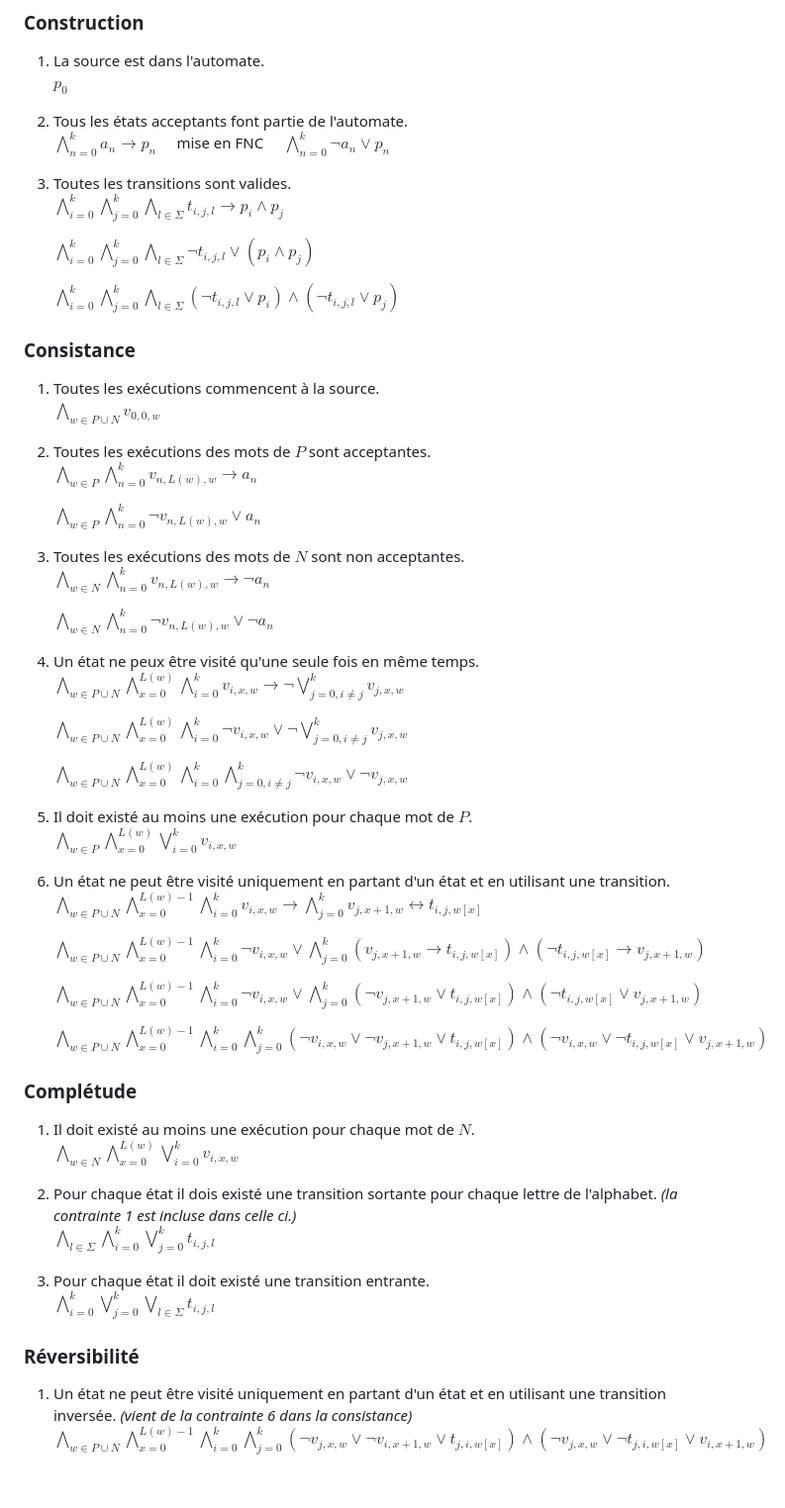
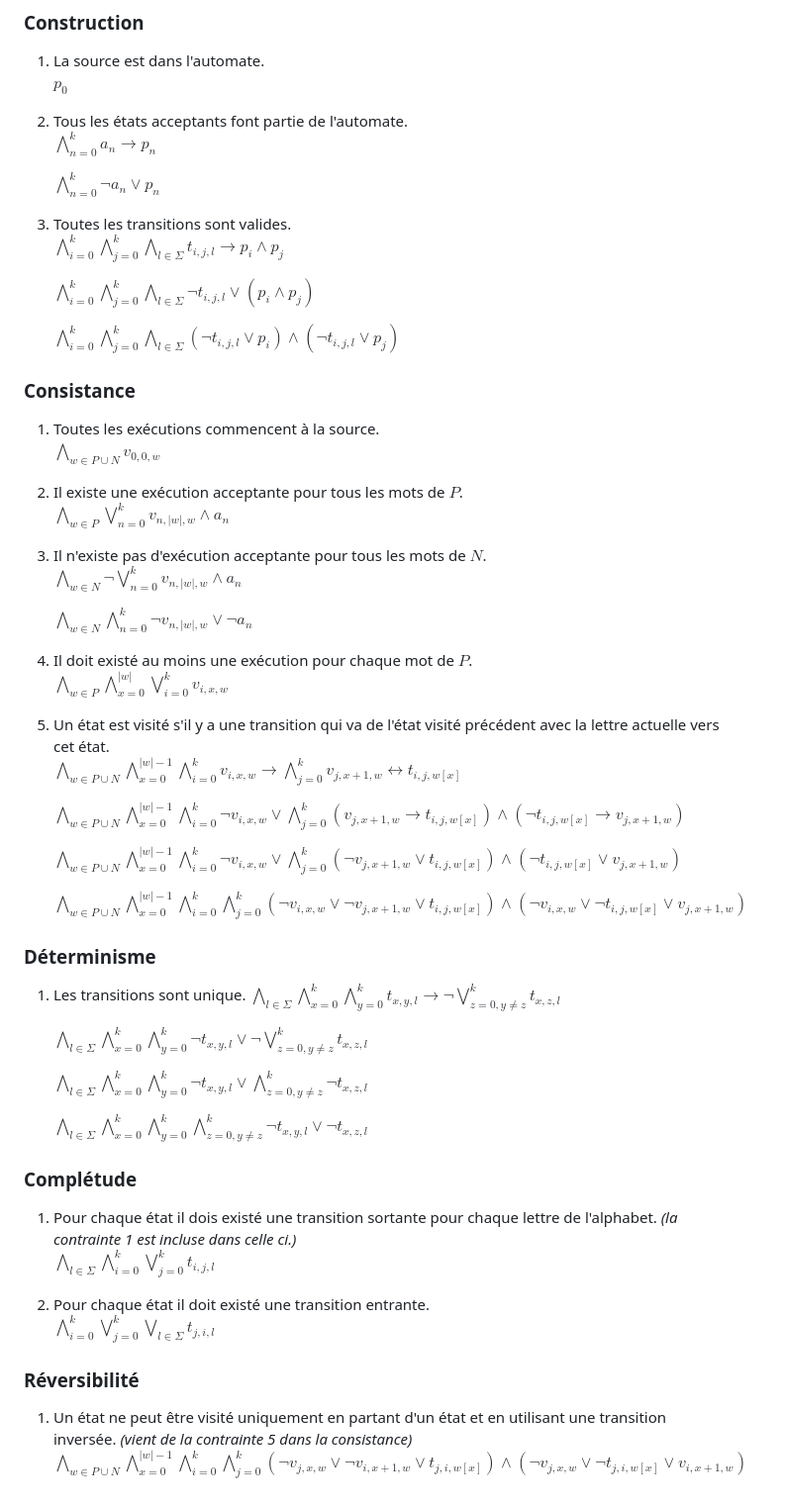
Before and after one commit to hugocharels/infofond_projet, a Markdown page: README.md, the part around the change. Shown: that part at 99% size. Drawn GitHub-style.

```diff
--- a/README.md
+++ b/README.md
@@ -14,7 +14,9 @@
 	$p_{0}$
 
 2. Tous les états acceptants font partie de l'automate.
-	$\bigwedge\limits_{n=0}^{k}a_{n}\rightarrow p_{n} \quad$ mise en FNC $\quad \bigwedge\limits_{n=0}^{k} \lnot a_{n} \lor p_{n}$
+	$\bigwedge\limits_{n=0}^{k}a_{n}\rightarrow p_{n}$
+
+	$\bigwedge\limits_{n=0}^{k} \lnot a_{n} \lor p_{n}$
 
 3. Toutes les transitions sont valides.
 	$\bigwedge\limits_{i=0}^{k}\bigwedge\limits_{j=0}^{k}\bigwedge\limits_{l\in\Sigma} t_{i,j,l} \rightarrow p_{i} \land p_{j}$
@@ -28,47 +30,46 @@
 1.  Toutes les exécutions commencent à la source.
 	$\bigwedge\limits_{w\in P \cup N} v_{0,0, w}$
 
-2. Toutes les exécutions des mots de $P$ sont acceptantes.
-	$\bigwedge\limits_{w \in P}\bigwedge\limits_{n=0}^{k} v_{n, L(w), w} \rightarrow a_{n}$
+2. Il existe une exécution acceptante pour tous les mots de $P$.
+	$\bigwedge\limits_{w \in P}\bigvee\limits_{n=0}^{k} v_{n, |w|, w} \land a_{n}$
 
-	$\bigwedge\limits_{w \in P}\bigwedge\limits_{n=0}^{k} \lnot v_{n, L(w), w} \lor a_{n}$
+3. Il n'existe pas d'exécution acceptante pour tous les mots de $N$.
+	$\bigwedge\limits_{w \in N} \lnot \bigvee\limits_{n=0}^{k} v_{n, |w|, w}  \land a_{n}$
 
-3. Toutes les exécutions des mots de $N$ sont non acceptantes.
-	$\bigwedge\limits_{w \in N}\bigwedge\limits_{n=0}^{k} v_{n, L(w), w} \rightarrow \lnot a_{n}$
+	$\bigwedge\limits_{w \in N}\bigwedge\limits_{n=0}^{k} \lnot v_{n, |w|, w} \lor \lnot a_{n}$
 
-	$\bigwedge\limits_{w \in N}\bigwedge\limits_{n=0}^{k} \lnot v_{n, L(w), w} \lor \lnot a_{n}$
+4.  Il doit existé au moins une exécution pour chaque mot de $P$.
+	$\bigwedge\limits_{w\in P} \bigwedge\limits_{x=0}^{|w|}\bigvee\limits_{i=0}^{k} v_{i,x,w}$
 
-4.  Un état ne peux être visité qu'une seule fois en même temps.
-	$\bigwedge\limits_{w\in P \cup N} \bigwedge\limits_{x=0}^{L(w)}\bigwedge\limits_{i=0}^{k} v_{i,x,w} \rightarrow \lnot \bigvee\limits_{j=0, i\neq j}^{k} v_{j,x,w}$
+5. Un état est visité s'il y a une transition qui va de l'état visité précédent avec la lettre actuelle vers cet état.
+	$\bigwedge\limits_{w\in P \cup N} \bigwedge\limits_{x=0}^{|w|-1}\bigwedge\limits_{i=0}^{k} v_{i,x,w} \rightarrow \bigwedge\limits_{j=0}^{k} v_{j,x+1,w} \leftrightarrow t_{i,j,w[x]}$
 
-	$\bigwedge\limits_{w\in P \cup N} \bigwedge\limits_{x=0}^{L(w)}\bigwedge\limits_{i=0}^{k} \lnot v_{i,x,w} \lor \lnot \bigvee\limits_{j=0, i\neq j}^{k} v_{j,x,w}$
+	$\bigwedge\limits_{w\in P \cup N} \bigwedge\limits_{x=0}^{|w|-1}\bigwedge\limits_{i=0}^{k} \lnot v_{i,x,w} \lor\bigwedge\limits_{j=0}^{k} (v_{j,x+1,w} \rightarrow t_{i,j,w[x]}) \land (\lnot t_{i,j,w[x]} \rightarrow v_{j,x+1,w})$
 
-	$\bigwedge\limits_{w\in P \cup N} \bigwedge\limits_{x=0}^{L(w)}\bigwedge\limits_{i=0}^{k} \bigwedge\limits_{j=0, i\neq j}^{k} \lnot v_{i,x,w} \lor \lnot v_{j,x,w}$
+	$\bigwedge\limits_{w\in P \cup N} \bigwedge\limits_{x=0}^{|w|-1}\bigwedge\limits_{i=0}^{k} \lnot v_{i,x,w} \lor \bigwedge\limits_{j=0}^{k} (\lnot v_{j,x+1,w} \lor t_{i,j,w[x]}) \land (\lnot t_{i,j,w[x]} \lor v_{j,x+1,w})$
 
-5.  Il doit existé au moins une exécution pour chaque mot de $P$.
-	$\bigwedge\limits_{w\in P} \bigwedge\limits_{x=0}^{L(w)}\bigvee\limits_{i=0}^{k} v_{i,x,w}$
+	$\bigwedge\limits_{w\in P \cup N} \bigwedge\limits_{x=0}^{|w|-1}\bigwedge\limits_{i=0}^{k} \bigwedge\limits_{j=0}^{k} (\lnot v_{i,x,w} \lor \lnot v_{j,x+1,w} \lor t_{i,j,w[x]}) \land (\lnot v_{i,x,w} \lor \lnot t_{i,j,w[x]} \lor v_{j,x+1,w})$
 
-6. Un état ne peut être visité uniquement en partant d'un état et en utilisant une transition.
-	$\bigwedge\limits_{w\in P \cup N} \bigwedge\limits_{x=0}^{L(w)-1}\bigwedge\limits_{i=0}^{k} v_{i,x,w} \rightarrow \bigwedge\limits_{j=0}^{k} v_{j,x+1,w} \leftrightarrow t_{i,j,w[x]}$
+### Déterminisme
 
-	$\bigwedge\limits_{w\in P \cup N} \bigwedge\limits_{x=0}^{L(w)-1}\bigwedge\limits_{i=0}^{k} \lnot v_{i,x,w} \lor\bigwedge\limits_{j=0}^{k} (v_{j,x+1,w} \rightarrow t_{i,j,w[x]}) \land (\lnot t_{i,j,w[x]} \rightarrow v_{j,x+1,w})$
+1. Les transitions sont unique.
+	$\bigwedge\limits_{l\in \Sigma} \bigwedge\limits_{x=0}^{k}\bigwedge\limits_{y=0}^{k} t_{x,y,l} \rightarrow \lnot \bigvee\limits_{z=0, y\neq z}^{k} t_{x,z,l}$
 
-	$\bigwedge\limits_{w\in P \cup N} \bigwedge\limits_{x=0}^{L(w)-1}\bigwedge\limits_{i=0}^{k} \lnot v_{i,x,w} \lor \bigwedge\limits_{j=0}^{k} (\lnot v_{j,x+1,w} \lor t_{i,j,w[x]}) \land (\lnot t_{i,j,w[x]} \lor v_{j,x+1,w})$
+	$\bigwedge\limits_{l\in \Sigma} \bigwedge\limits_{x=0}^{k}\bigwedge\limits_{y=0}^{k} \lnot t_{x,y,l} \lor \lnot \bigvee\limits_{z=0, y\neq z}^{k} t_{x,z,l}$
 
-	$\bigwedge\limits_{w\in P \cup N} \bigwedge\limits_{x=0}^{L(w)-1}\bigwedge\limits_{i=0}^{k} \bigwedge\limits_{j=0}^{k} (\lnot v_{i,x,w} \lor \lnot v_{j,x+1,w} \lor t_{i,j,w[x]}) \land (\lnot v_{i,x,w} \lor \lnot t_{i,j,w[x]} \lor v_{j,x+1,w})$
+	$\bigwedge\limits_{l\in \Sigma} \bigwedge\limits_{x=0}^{k}\bigwedge\limits_{y=0}^{k} \lnot t_{x,y,l} \lor \bigwedge\limits_{z=0, y\neq z}^{k} \lnot t_{x,z,l}$
+
+	$\bigwedge\limits_{l\in \Sigma} \bigwedge\limits_{x=0}^{k}\bigwedge\limits_{y=0}^{k} \bigwedge\limits_{z=0, y\neq z}^{k} \lnot t_{x,y,l} \lor \lnot t_{x,z,l}$
 
 ### Complétude
 
-1. Il doit existé au moins une exécution pour chaque mot de $N$.
-	$\bigwedge\limits_{w\in N} \bigwedge\limits_{x=0}^{L(w)}\bigvee\limits_{i=0}^{k} v_{i,x,w}$
-
-2.  Pour chaque état il dois existé une transition sortante pour chaque lettre de l'alphabet. *(la contrainte 1 est incluse dans celle ci.)*
+1.  Pour chaque état il dois existé une transition sortante pour chaque lettre de l'alphabet. *(la contrainte 1 est incluse dans celle ci.)*
 	$\bigwedge\limits_{l\in \Sigma}\bigwedge\limits_{i=0}^{k}\bigvee\limits_{j=0}^{k} t_{i,j,l}$
 
-3. Pour chaque état il doit existé une transition entrante.
-	$\bigwedge\limits_{i=0}^{k}\bigvee\limits_{j=0}^{k}\bigvee\limits_{l\in \Sigma} t_{i,j,l}$
+2. Pour chaque état il doit existé une transition entrante.
+	$\bigwedge\limits_{i=0}^{k}\bigvee\limits_{j=0}^{k}\bigvee\limits_{l\in \Sigma} t_{j,i,l}$
 
 ### Réversibilité
 
-1. Un état ne peut être visité uniquement en partant d'un état et en utilisant une transition inversée. *(vient de la contrainte 6 dans la consistance)*
-	$\bigwedge\limits_{w\in P \cup N} \bigwedge\limits_{x=0}^{L(w)-1}\bigwedge\limits_{i=0}^{k} \bigwedge\limits_{j=0}^{k} (\lnot v_{j,x,w} \lor \lnot v_{i,x+1,w} \lor t_{j,i,w[x]}) \land (\lnot v_{j,x,w} \lor \lnot t_{j,i,w[x]} \lor v_{i,x+1,w})$
+1. Un état ne peut être visité uniquement en partant d'un état et en utilisant une transition inversée. *(vient de la contrainte 5 dans la consistance)*
+	$\bigwedge\limits_{w\in P \cup N} \bigwedge\limits_{x=0}^{|w|-1}\bigwedge\limits_{i=0}^{k} \bigwedge\limits_{j=0}^{k} (\lnot v_{j,x,w} \lor \lnot v_{i,x+1,w} \lor t_{j,i,w[x]}) \land (\lnot v_{j,x,w} \lor \lnot t_{j,i,w[x]} \lor v_{i,x+1,w})$
```
